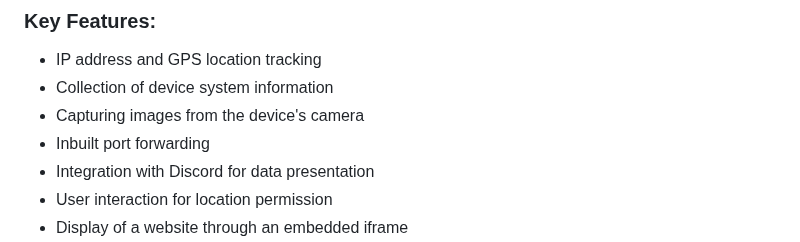
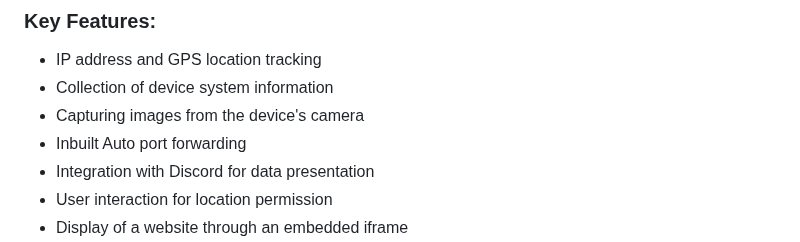
Before and after one commit to spyboy-productions/r4ven, a Markdown page: README.md, the part around the change. GitHub-like rendering.

```diff
--- a/README.md
+++ b/README.md
@@ -55,7 +55,7 @@ The tool hosts a fake website which uses an iframe to display a legit website an
 - IP address and GPS location tracking
 - Collection of device system information
 - Capturing images from the device's camera
-- Inbuilt port forwarding
+- Inbuilt Auto port forwarding
 - Integration with Discord for data presentation
 - User interaction for location permission
 - Display of a website through an embedded iframe
```
